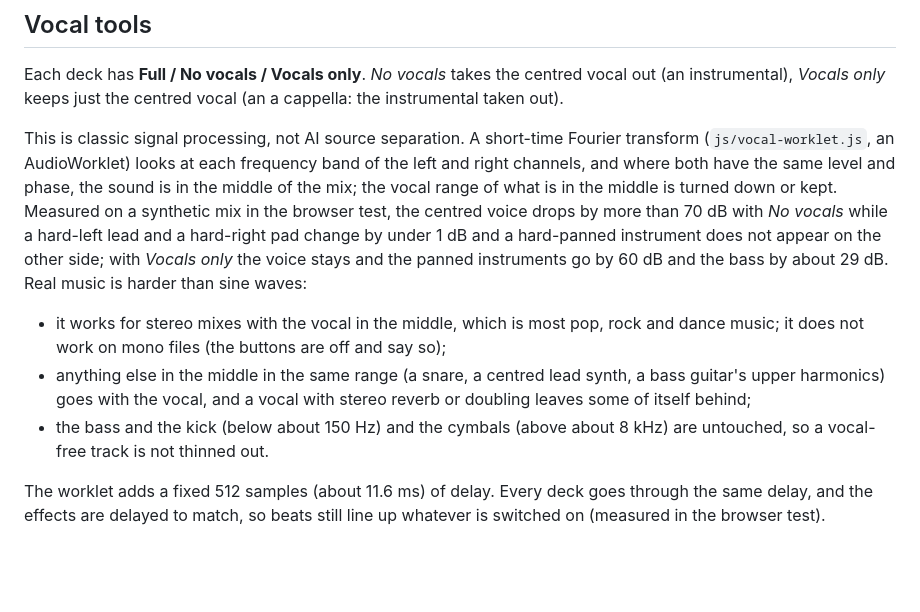
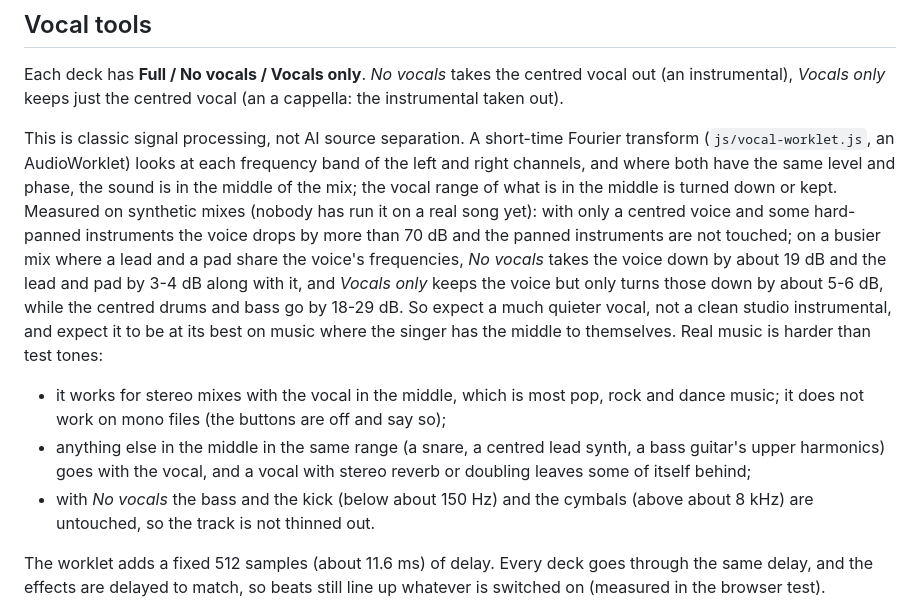
Before and after one commit to GamingDude123/Website, a Markdown page: dj/README.md, the part around the change. Drawn GitHub-style; blank space fills up the shorter version.

Commit message:
DJ README: honest vocal-tool numbers (busy mix vs clean mix)
Co-Authored-By: Claude Sonnet 5.5 <noreply@anthropic.com>
Claude-Session: https://claude.ai/code/session_016VEsyJJjtmW7pb8EyqKGKx

```diff
--- a/dj/README.md
+++ b/dj/README.md
@@ -163,20 +163,23 @@ This is classic signal processing, not AI source separation. A short-time
 Fourier transform (`js/vocal-worklet.js`, an AudioWorklet) looks at each frequency
 band of the left and right channels, and where both have the same level and phase,
 the sound is in the middle of the mix; the vocal range of what is in the middle
-is turned down or kept. Measured on a synthetic mix in the browser test, the
-centred voice drops by more than 70 dB with *No vocals* while a hard-left lead and
-a hard-right pad change by under 1 dB and a hard-panned instrument does not
-appear on the other side; with *Vocals only* the voice stays and the panned
-instruments go by 60 dB and the bass by about 29 dB. Real music is harder than
-sine waves:
+is turned down or kept. Measured on synthetic mixes (nobody has run it on a
+real song yet): with only a centred voice and some hard-panned instruments the
+voice drops by more than 70 dB and the panned instruments are not touched; on a
+busier mix where a lead and a pad share the voice's frequencies, *No vocals* takes
+the voice down by about 19 dB and the lead and pad by 3-4 dB along with it, and
+*Vocals only* keeps the voice but only turns those down by about 5-6 dB, while the
+centred drums and bass go by 18-29 dB. So expect a much quieter vocal, not a clean
+studio instrumental, and expect it to be at its best on music where the singer has
+the middle to themselves. Real music is harder than test tones:
 
 - it works for stereo mixes with the vocal in the middle, which is most pop, rock
   and dance music; it does not work on mono files (the buttons are off and say so);
 - anything else in the middle in the same range (a snare, a centred lead synth, a
   bass guitar's upper harmonics) goes with the vocal, and a vocal with stereo
   reverb or doubling leaves some of itself behind;
-- the bass and the kick (below about 150 Hz) and the cymbals (above about 8 kHz)
-  are untouched, so a vocal-free track is not thinned out.
+- with *No vocals* the bass and the kick (below about 150 Hz) and the cymbals
+  (above about 8 kHz) are untouched, so the track is not thinned out.
 
 The worklet adds a fixed 512 samples (about 11.6 ms) of delay. Every deck goes
 through the same delay, and the effects are delayed to match, so beats still line
```
